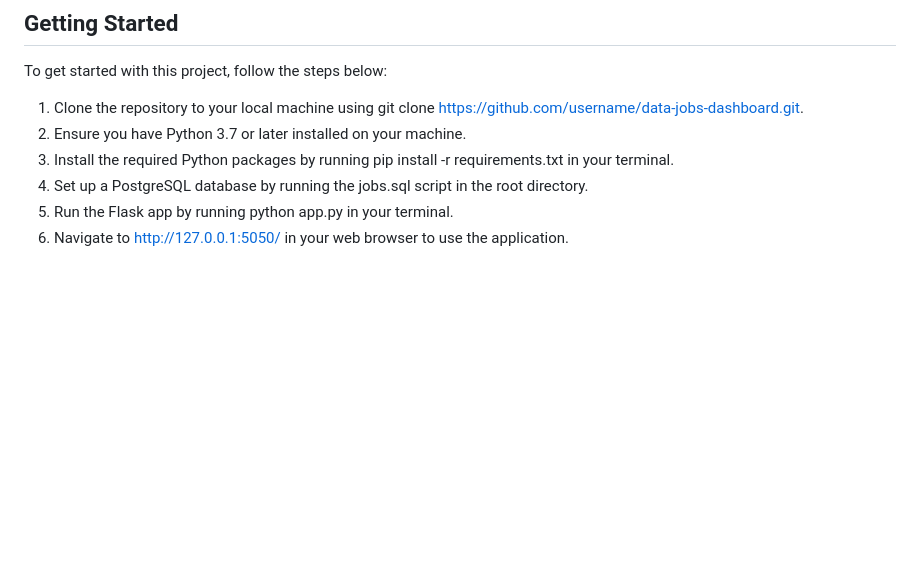
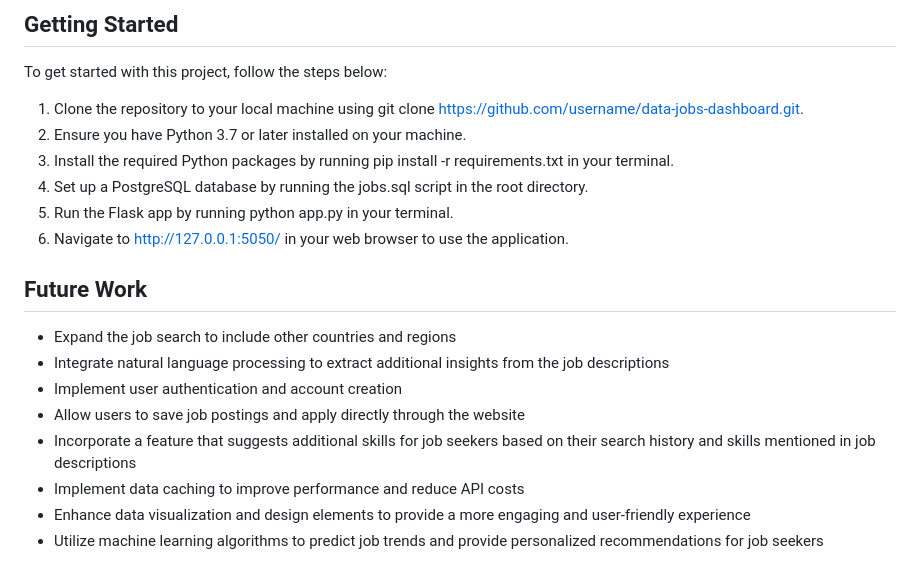
Before and after one commit to JeremyTallant/data_jobs_dashboard, a Markdown page: README.md, the part around the change. Rendered like a GitHub page; blank space fills up the shorter version.

```diff
--- a/README.md
+++ b/README.md
@@ -74,3 +74,13 @@ To get started with this project, follow the steps below:
 4. Set up a PostgreSQL database by running the jobs.sql script in the root directory.
 6. Run the Flask app by running python app.py in your terminal.
 7. Navigate to http://127.0.0.1:5050/ in your web browser to use the application.
+
+## Future Work
+* Expand the job search to include other countries and regions
+* Integrate natural language processing to extract additional insights from the job descriptions
+* Implement user authentication and account creation
+* Allow users to save job postings and apply directly through the website
+* Incorporate a feature that suggests additional skills for job seekers based on their search history and skills mentioned in job descriptions
+* Implement data caching to improve performance and reduce API costs
+* Enhance data visualization and design elements to provide a more engaging and user-friendly experience
+* Utilize machine learning algorithms to predict job trends and provide personalized recommendations for job seekers
```
